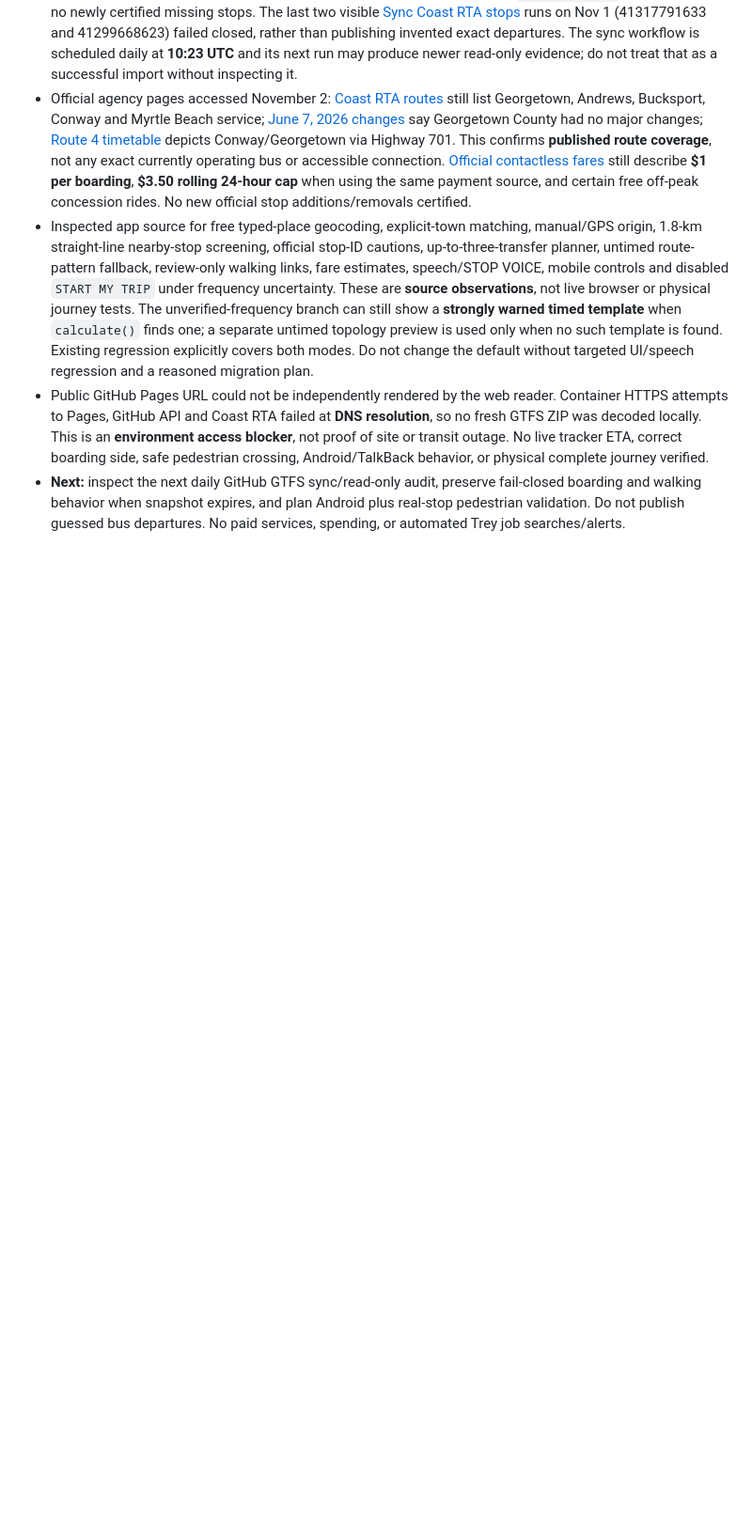
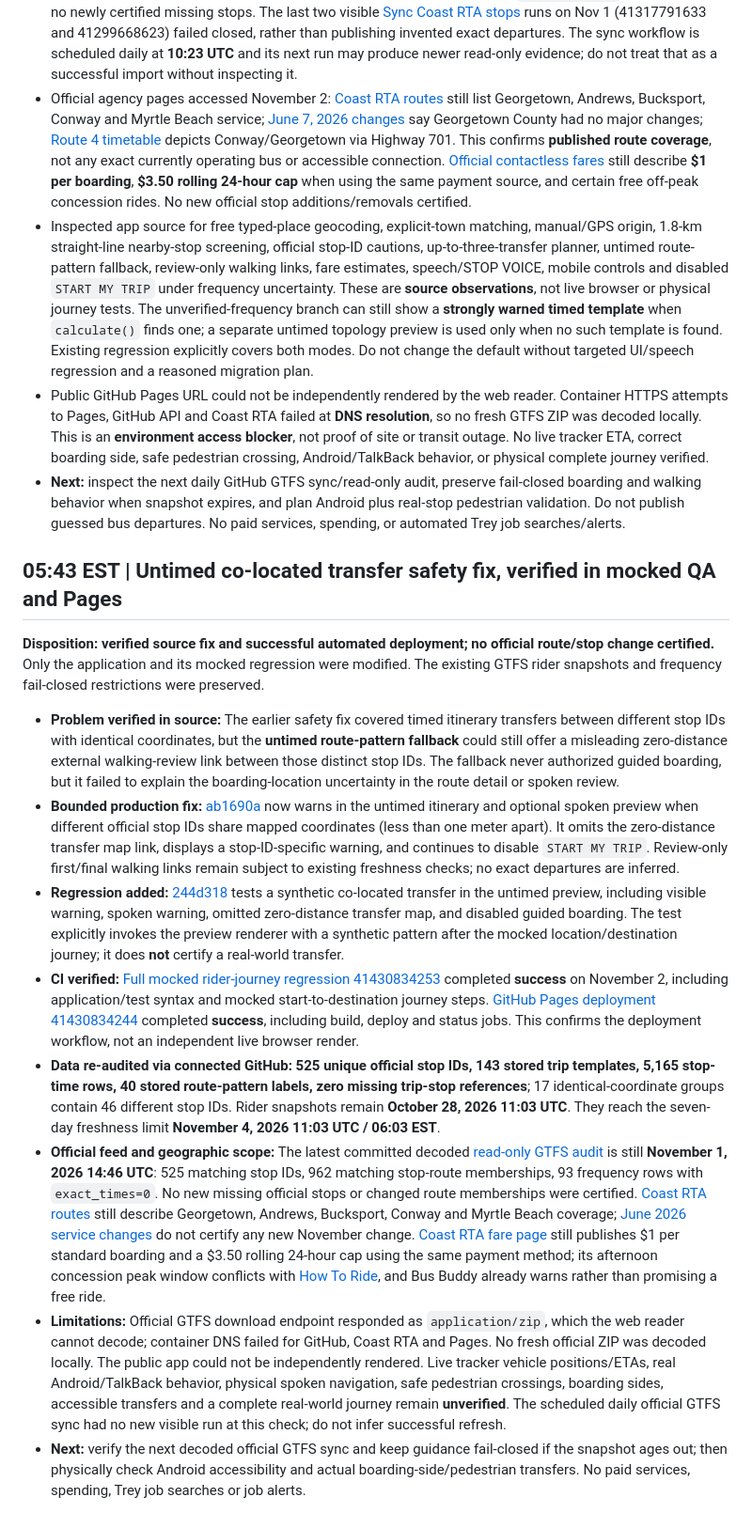
Before and after one commit to clarenceandbridgettallen-ops/trey-bus-buddy, a Markdown page: docs/qa-2026-11-02.md, the part around the change. Shown at 94% size. GitHub-like rendering; blank space fills up the shorter version.

Commit message:
docs: verify untimed co-located transfer fix and full mocked QA

```diff
--- a/docs/qa-2026-11-02.md
+++ b/docs/qa-2026-11-02.md
@@ -79,3 +79,16 @@ No money spent, no paid-tier services, no automated Trey job search or job alert
 - Inspected app source for free typed-place geocoding, explicit-town matching, manual/GPS origin, 1.8-km straight-line nearby-stop screening, official stop-ID cautions, up-to-three-transfer planner, untimed route-pattern fallback, review-only walking links, fare estimates, speech/STOP VOICE, mobile controls and disabled `START MY TRIP` under frequency uncertainty. These are **source observations**, not live browser or physical journey tests. The unverified-frequency branch can still show a **strongly warned timed template** when `calculate()` finds one; a separate untimed topology preview is used only when no such template is found. Existing regression explicitly covers both modes. Do not change the default without targeted UI/speech regression and a reasoned migration plan.
 - Public GitHub Pages URL could not be independently rendered by the web reader. Container HTTPS attempts to Pages, GitHub API and Coast RTA failed at **DNS resolution**, so no fresh GTFS ZIP was decoded locally. This is an **environment access blocker**, not proof of site or transit outage. No live tracker ETA, correct boarding side, safe pedestrian crossing, Android/TalkBack behavior, or physical complete journey verified.
 - **Next:** inspect the next daily GitHub GTFS sync/read-only audit, preserve fail-closed boarding and walking behavior when snapshot expires, and plan Android plus real-stop pedestrian validation. Do not publish guessed bus departures. No paid services, spending, or automated Trey job searches/alerts.
+
+## 05:43 EST | Untimed co-located transfer safety fix, verified in mocked QA and Pages
+
+**Disposition: verified source fix and successful automated deployment; no official route/stop change certified.** Only the application and its mocked regression were modified. The existing GTFS rider snapshots and frequency fail-closed restrictions were preserved.
+
+- **Problem verified in source:** The earlier safety fix covered timed itinerary transfers between different stop IDs with identical coordinates, but the **untimed route-pattern fallback** could still offer a misleading zero-distance external walking-review link between those distinct stop IDs. The fallback never authorized guided boarding, but it failed to explain the boarding-location uncertainty in the route detail or spoken review.
+- **Bounded production fix:** [ab1690a](https://github.com/clarenceandbridgettallen-ops/trey-bus-buddy/commit/ab1690a59b668936ba25d6c5dd4048b22f9ba617) now warns in the untimed itinerary and optional spoken preview when different official stop IDs share mapped coordinates (less than one meter apart). It omits the zero-distance transfer map link, displays a stop-ID-specific warning, and continues to disable `START MY TRIP`. Review-only first/final walking links remain subject to existing freshness checks; no exact departures are inferred.
+- **Regression added:** [244d318](https://github.com/clarenceandbridgettallen-ops/trey-bus-buddy/commit/244d318497327ade332c29f144c3544340501859) tests a synthetic co-located transfer in the untimed preview, including visible warning, spoken warning, omitted zero-distance transfer map, and disabled guided boarding. The test explicitly invokes the preview renderer with a synthetic pattern after the mocked location/destination journey; it does **not** certify a real-world transfer.
+- **CI verified:** [Full mocked rider-journey regression 41430834253](https://github.com/clarenceandbridgettallen-ops/trey-bus-buddy/actions/runs/41430834253) completed **success** on November 2, including application/test syntax and mocked start-to-destination journey steps. [GitHub Pages deployment 41430834244](https://github.com/clarenceandbridgettallen-ops/trey-bus-buddy/actions/runs/41430834244) completed **success**, including build, deploy and status jobs. This confirms the deployment workflow, not an independent live browser render.
+- **Data re-audited via connected GitHub:** **525 unique official stop IDs, 143 stored trip templates, 5,165 stop-time rows, 40 stored route-pattern labels, zero missing trip-stop references**; 17 identical-coordinate groups contain 46 different stop IDs. Rider snapshots remain **October 28, 2026 11:03 UTC**. They reach the seven-day freshness limit **November 4, 2026 11:03 UTC / 06:03 EST**.
+- **Official feed and geographic scope:** The latest committed decoded [read-only GTFS audit](https://github.com/clarenceandbridgettallen-ops/trey-bus-buddy/blob/main/docs/gtfs-frequency-readonly-audit.json) is still **November 1, 2026 14:46 UTC**: 525 matching stop IDs, 962 matching stop-route memberships, 93 frequency rows with `exact_times=0`. No new missing official stops or changed route memberships were certified. [Coast RTA routes](https://coastrta.com/coast-rta-routes/) still describe Georgetown, Andrews, Bucksport, Conway and Myrtle Beach coverage; [June 2026 service changes](https://coastrta.com/service-changes/) do not certify any new November change. [Coast RTA fare page](https://coastrta.com/contactless-fare-payment/) still publishes $1 per standard boarding and a $3.50 rolling 24-hour cap using the same payment method; its afternoon concession peak window conflicts with [How To Ride](https://coastrta.com/how-to-ride/), and Bus Buddy already warns rather than promising a free ride.
+- **Limitations:** Official GTFS download endpoint responded as `application/zip`, which the web reader cannot decode; container DNS failed for GitHub, Coast RTA and Pages. No fresh official ZIP was decoded locally. The public app could not be independently rendered. Live tracker vehicle positions/ETAs, real Android/TalkBack behavior, physical spoken navigation, safe pedestrian crossings, boarding sides, accessible transfers and a complete real-world journey remain **unverified**. The scheduled daily official GTFS sync had no new visible run at this check; do not infer successful refresh.
+- **Next:** verify the next decoded official GTFS sync and keep guidance fail-closed if the snapshot ages out; then physically check Android accessibility and actual boarding-side/pedestrian transfers. No paid services, spending, Trey job searches or job alerts.
```
